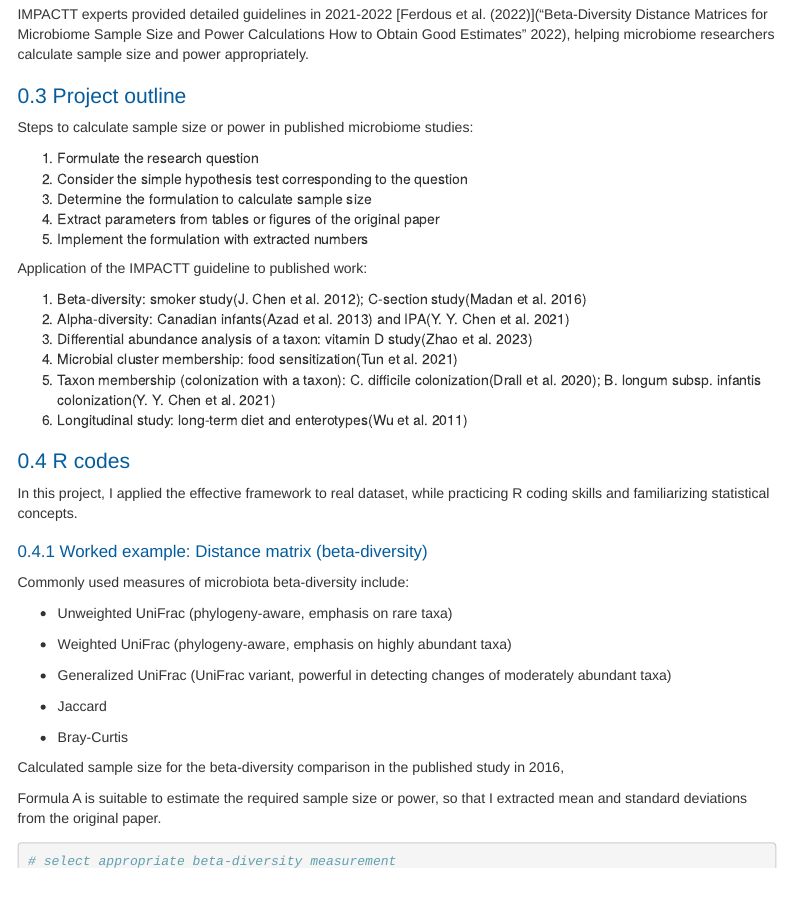
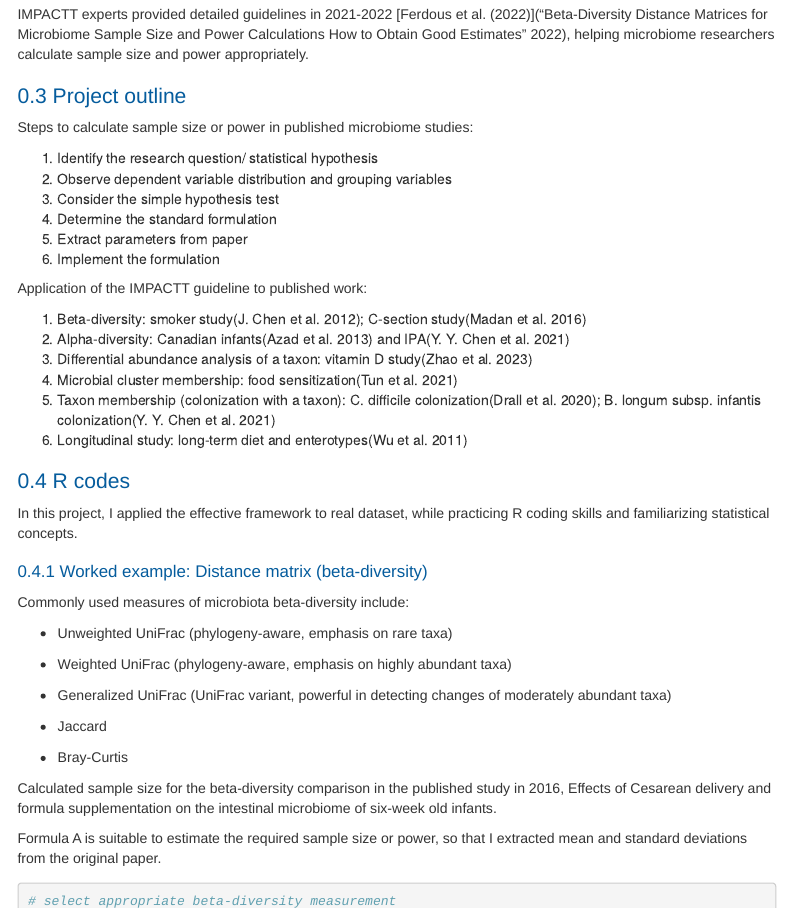
Before and after one commit to davidzhao1015/sample-size-power, an R Markdown document (sample-size-power.Rmd): the page in a window 1100 px wide, from 420 px down. Rendered offline with R 4.5, knitr and Pandoc, with nearby package versions; menus at the side of the page are left out.

Commit message:
update the project outline and references

```diff
--- a/sample-size-power.Rmd
+++ b/sample-size-power.Rmd
@@ -111,11 +111,12 @@ sample size and power appropriately.
 
 Steps to calculate sample size or power in published microbiome studies:
 
-1.  Formulate the research question
-2.  Consider the simple hypothesis test corresponding to the question
-3.  Determine the formulation to calculate sample size
-4.  Extract parameters from tables or figures of the original paper
-5.  Implement the formulation with extracted numbers
+1.  Identify the research question/ statistical hypothesis
+2.  Observe dependent variable distribution and grouping variables
+3.  Consider the simple hypothesis test
+4.  Determine the standard formulation
+5.  Extract parameters from paper
+6.  Implement the formulation
 
 Application of the IMPACTT guideline to published work:
 
@@ -150,7 +151,8 @@ Commonly used measures of microbiota beta-diversity include:
 -   Bray-Curtis
 
 Calculated sample size for the beta-diversity comparison in the
-published study in 2016,
+published study in 2016, Effects of Cesarean delivery and formula
+supplementation on the intestinal microbiome of six-week old infants.
 
 Formula A is suitable to estimate the required sample size or power, so
 that I extracted mean and standard deviations from the original paper.
```
